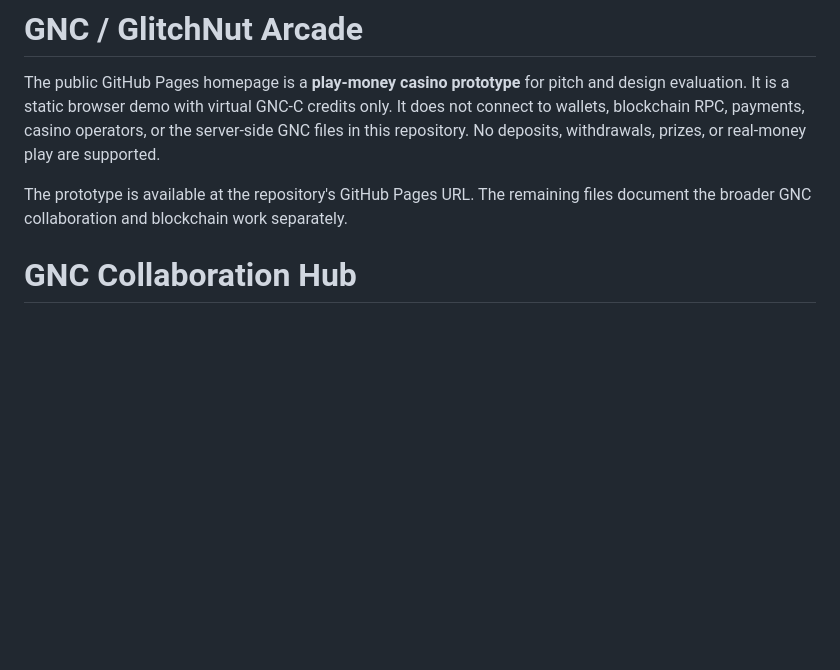
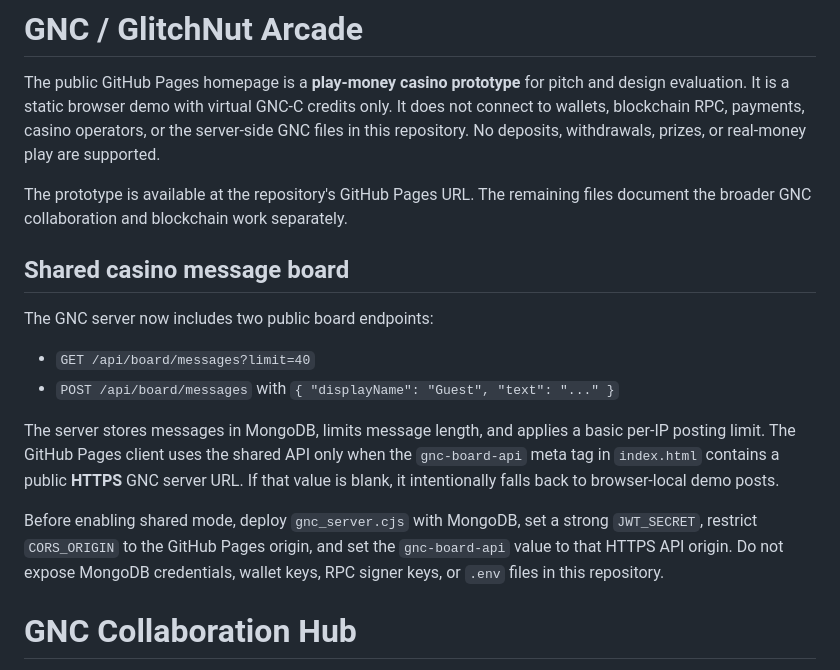
Before and after one commit to nepnoid/glitchnuts.github.io, a Markdown page: README.md, the part around the change. Drawn GitHub-style; blank space fills up the shorter version.

Commit message:
Document shared board deployment

```diff
--- a/README.md
+++ b/README.md
@@ -3,6 +3,17 @@
 The public GitHub Pages homepage is a **play-money casino prototype** for pitch and design evaluation. It is a static browser demo with virtual GNC-C credits only. It does not connect to wallets, blockchain RPC, payments, casino operators, or the server-side GNC files in this repository. No deposits, withdrawals, prizes, or real-money play are supported.
 
 The prototype is available at the repository's GitHub Pages URL. The remaining files document the broader GNC collaboration and blockchain work separately.
+
+## Shared casino message board
+
+The GNC server now includes two public board endpoints:
+
+- `GET /api/board/messages?limit=40`
+- `POST /api/board/messages` with `{ "displayName": "Guest", "text": "..." }`
+
+The server stores messages in MongoDB, limits message length, and applies a basic per-IP posting limit. The GitHub Pages client uses the shared API only when the `gnc-board-api` meta tag in `index.html` contains a public **HTTPS** GNC server URL. If that value is blank, it intentionally falls back to browser-local demo posts.
+
+Before enabling shared mode, deploy `gnc_server.cjs` with MongoDB, set a strong `JWT_SECRET`, restrict `CORS_ORIGIN` to the GitHub Pages origin, and set the `gnc-board-api` value to that HTTPS API origin. Do not expose MongoDB credentials, wallet keys, RPC signer keys, or `.env` files in this repository.
 
 # GNC Collaboration Hub
 
```
